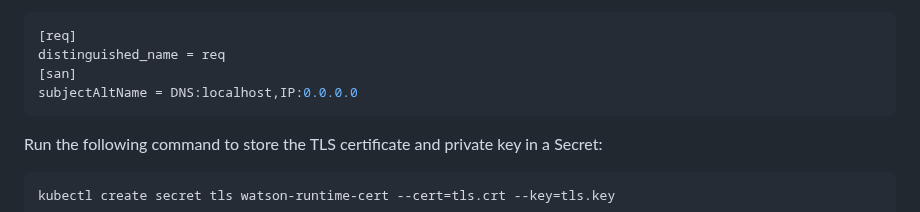
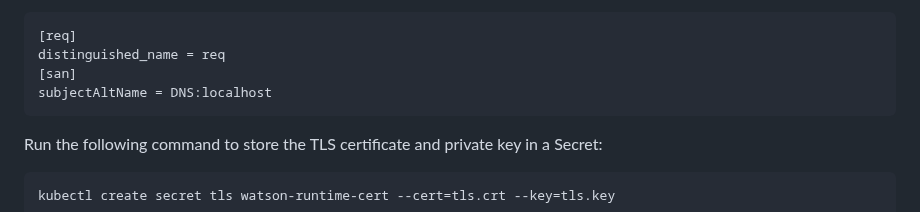
Before and after one commit to ibm-ecosystem-engineering/Watson-NLP, a Markdown page: MLOps/Deploy-to-Google-Kubernetes-Engine/README.md, the part around the change. GitHub-like rendering.

````diff
--- a/MLOps/Deploy-to-Google-Kubernetes-Engine/README.md
+++ b/MLOps/Deploy-to-Google-Kubernetes-Engine/README.md
@@ -80,7 +80,7 @@ Where the content of `openssl-san.conf` looks like:
 [req]
 distinguished_name = req
 [san]
-subjectAltName = DNS:localhost,IP:0.0.0.0
+subjectAltName = DNS:localhost
 ```
 
 Run the following command to store the TLS certificate and private key in a Secret:
````
